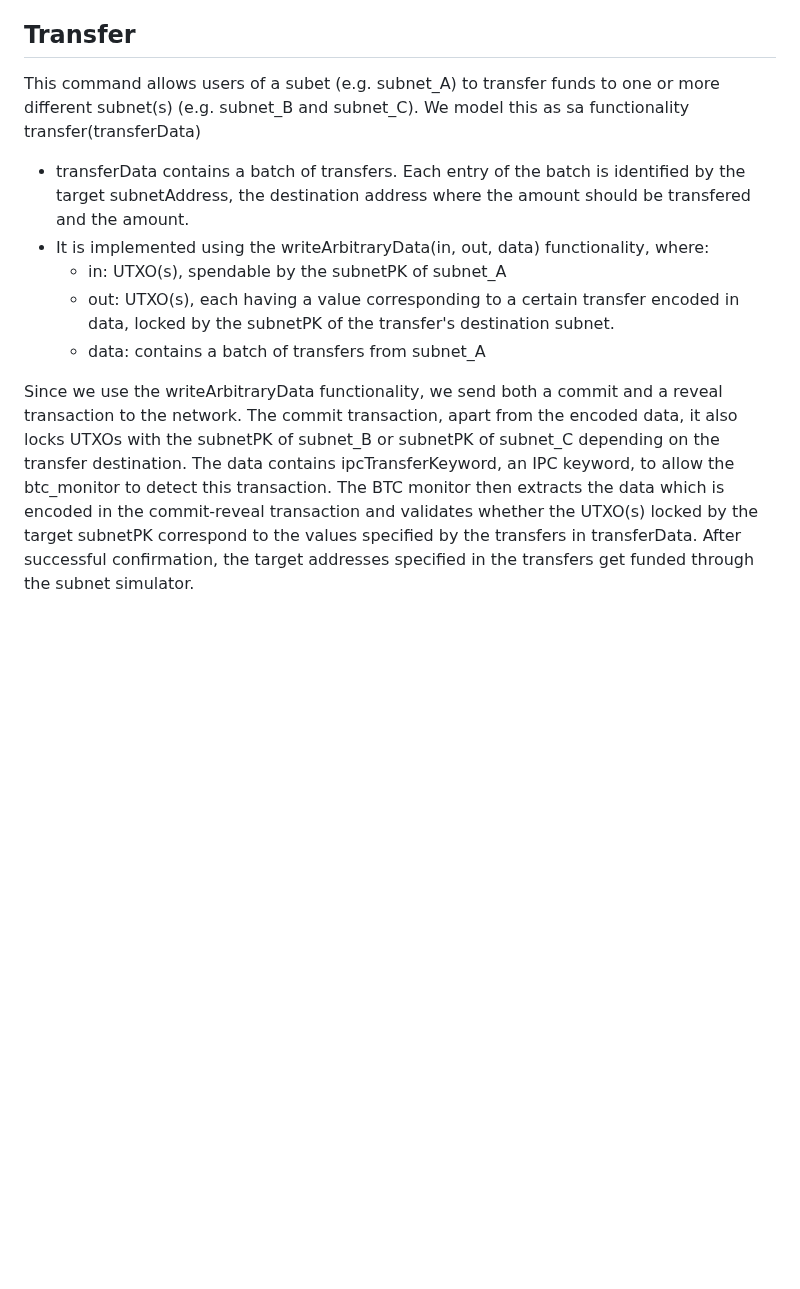
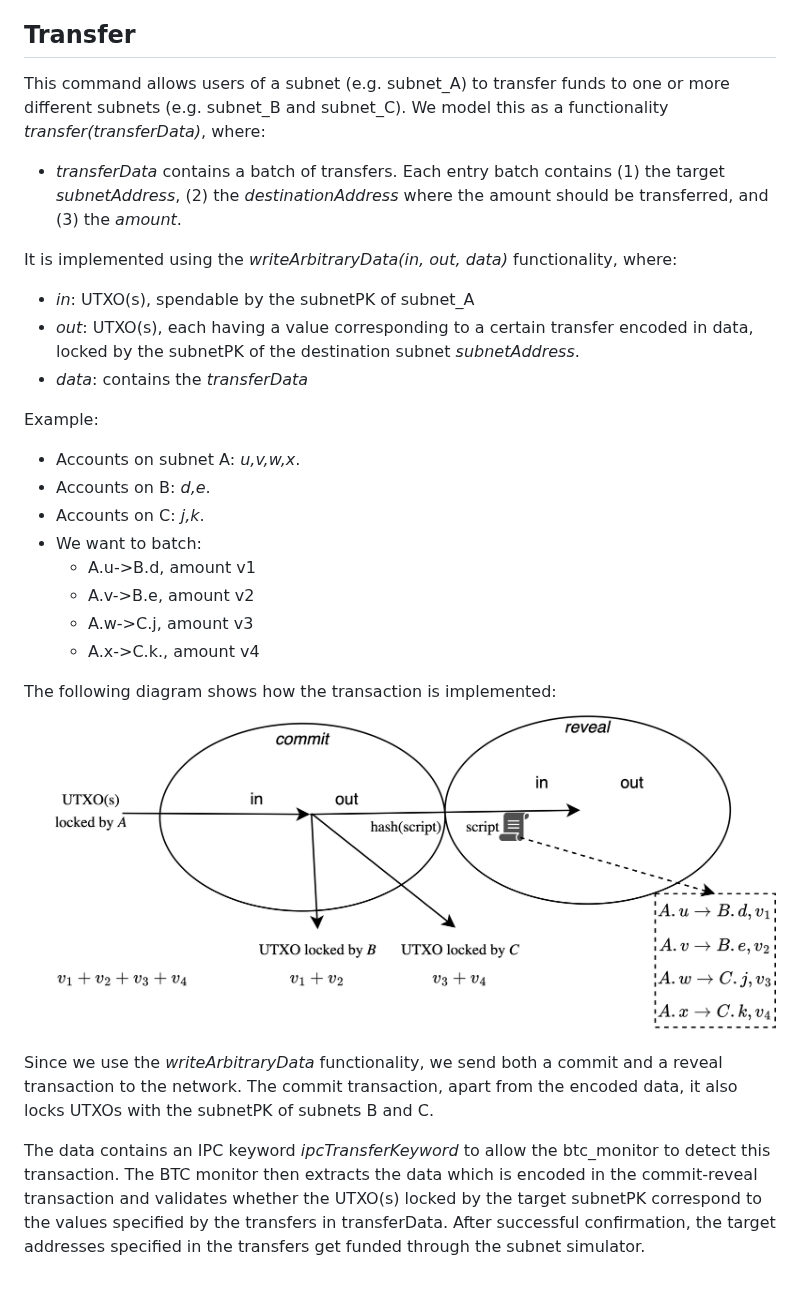
Before and after one commit to bitcoinscalinglabs/bitcoin-ipc, a Markdown page: docs/specs/transactions.md, the part around the change. GitHub-like rendering; pictures changed too: docs/diagrams/transfer-example.png (added); blank space fills up the shorter version.

Commit message:
add a diagram for the trasnfer functionality

```diff
--- a/docs/specs/transactions.md
+++ b/docs/specs/transactions.md
@@ -96,19 +96,32 @@ regardless of whether the system operates in a single or multi-validator setting
 
 
 ## Transfer
-This command allows users of a subet (e.g. subnet_A) to transfer funds to one or more different subnet(s) (e.g. subnet_B and subnet_C).
-We model this as sa functionality transfer(transferData)
-- transferData contains a batch of transfers. Each entry of the batch is identified by the target subnetAddress, the destination
-address where the amount should be transfered and the amount.
-- It is implemented using the writeArbitraryData(in, out, data) functionality, where:
-    - in: UTXO(s), spendable by the subnetPK of subnet_A
-    - out: UTXO(s), each having a value corresponding to a certain transfer encoded in data, locked by the subnetPK of the transfer's destination subnet.
-    - data: contains a batch of transfers from subnet_A
+This command allows users of a subnet (e.g. subnet_A) to transfer funds to one or more different subnets (e.g. subnet_B and subnet_C).
+We model this as a functionality *transfer(transferData)*, where:
+- *transferData* contains a batch of transfers. Each entry batch contains (1) the target *subnetAddress*, (2) the *destinationAddress* where the amount should be transferred, and (3) the *amount*.
 
-Since we use the writeArbitraryData functionality, we send both a commit and a reveal transaction to the network.
-The commit transaction, apart from the encoded data, it also locks UTXOs with the subnetPK of subnet_B or subnetPK
-of subnet_C depending on the transfer destination.
-The data contains ipcTransferKeyword, an IPC keyword, to allow the btc_monitor to detect this transaction.
+It is implemented using the *writeArbitraryData(in, out, data)* functionality, where:
+- *in*: UTXO(s), spendable by the subnetPK of subnet_A
+- *out*: UTXO(s), each having a value corresponding to a certain transfer encoded in data, locked by the subnetPK of the destination subnet *subnetAddress*.
+- *data*: contains the *transferData*
+
+Example:
+- Accounts on subnet A: *u,v,w,x*.
+- Accounts on B: *d,e*.
+- Accounts on C: *j,k*.
+- We want to batch:
+    - A.u->B.d, amount v1
+    - A.v->B.e, amount v2
+    - A.w->C.j, amount v3
+    - A.x->C.k., amount v4
+
+The following diagram shows how the transaction is implemented:
+![Transfer example](../diagrams/transfer-example.png)
+
+Since we use the *writeArbitraryData* functionality, we send both a commit and a reveal transaction to the network.
+The commit transaction, apart from the encoded data, it also locks UTXOs with the subnetPK of subnets B and C.
+
+The data contains an IPC keyword *ipcTransferKeyword* to allow the btc_monitor to detect this transaction.
 The BTC monitor then extracts the data which is encoded in the commit-reveal transaction and validates whether the UTXO(s)
 locked by the target subnetPK correspond to the values specified by the transfers in transferData. After successful
 confirmation, the target addresses specified in the transfers get funded through the subnet simulator.
```
Also changed, not shown: 1 other file.
